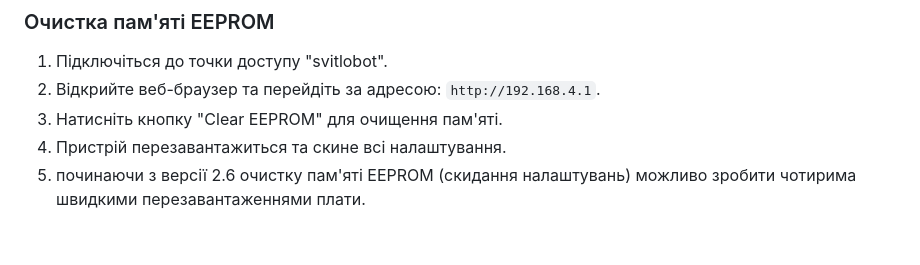
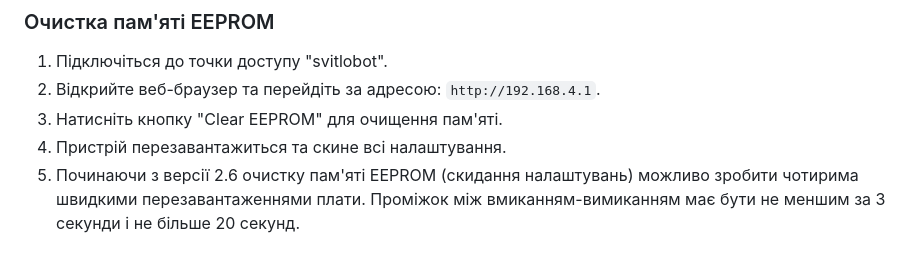
Before and after one commit to dneese/svitlobot2, a Markdown page: README.md, the part around the change. Rendered like a GitHub page.

Commit message:
Update README.md
Очищення пам'яті при натисканні кнопки перезавантаження 4 рази

```diff
--- a/README.md
+++ b/README.md
@@ -115,4 +115,4 @@
 2. Відкрийте веб-браузер та перейдіть за адресою: `http://192.168.4.1`.
 3. Натисніть кнопку "Clear EEPROM" для очищення пам'яті.
 4. Пристрій перезавантажиться та скине всі налаштування.
-5. починаючи з версії 2.6 очистку пам'яті EEPROM (скидання налаштувань) можливо зробити чотирима швидкими перезавантаженнями плати.
+5. Починаючи з версії 2.6 очистку пам'яті EEPROM (скидання налаштувань) можливо зробити чотирима швидкими перезавантаженнями плати. Проміжок між вмиканням-вимиканням має бути не меншим за 3 секунди і не більше 20 секунд.
```
